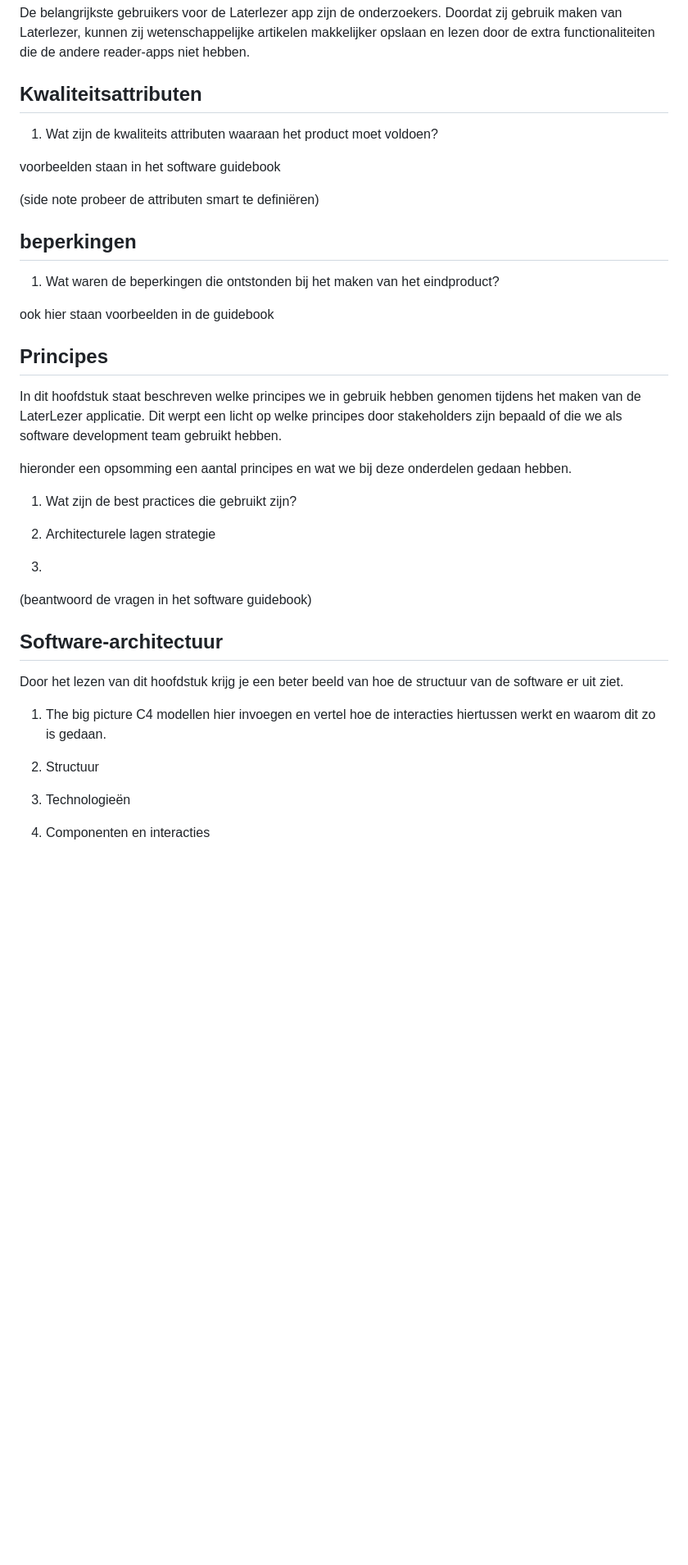
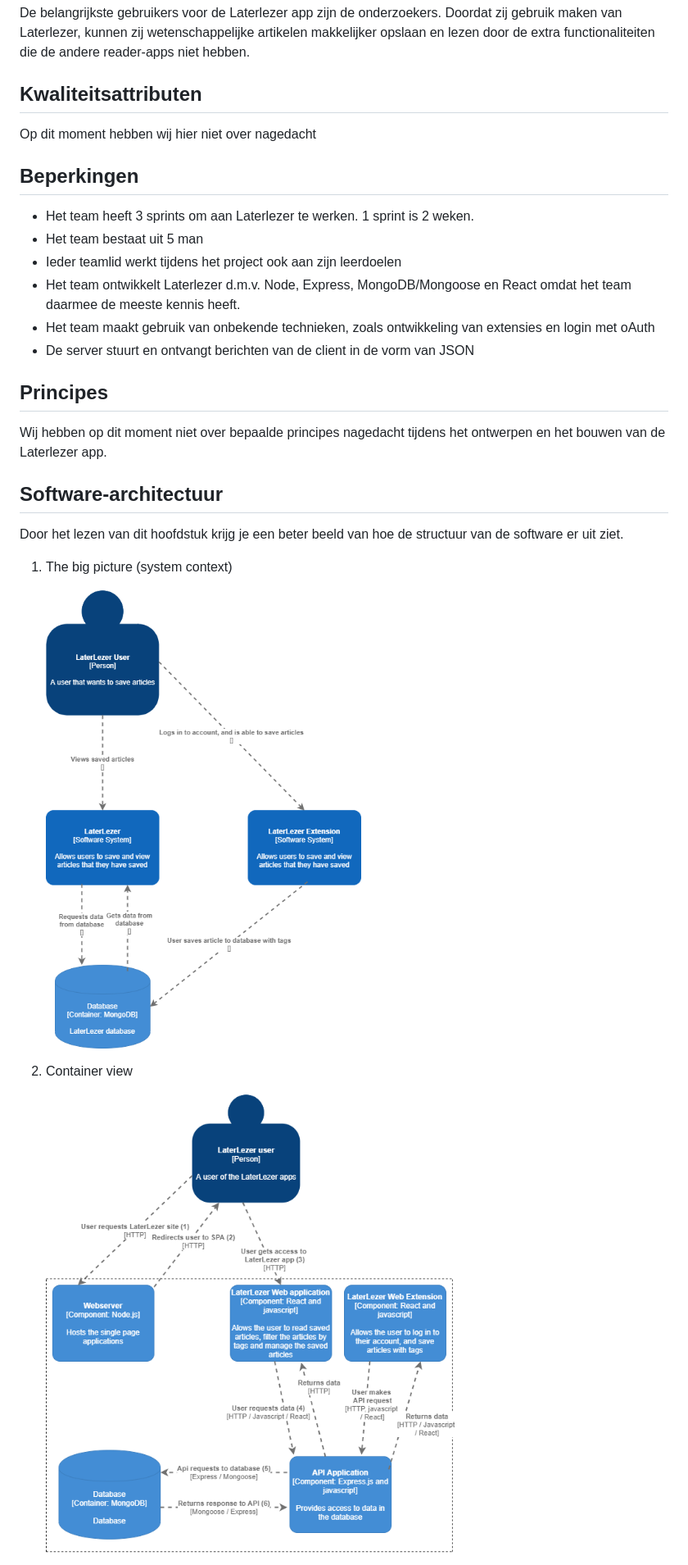
Before and after one commit to Kafune/sep2020-project-pardellos, a Markdown page: software guidebook/software_guidebook.md, the part around the change printed below. Shown: that part at 82% size. Drawn GitHub-style; pictures changed too: software guidebook/Container.png (added), software guidebook/system_context_diagram.png (added); blank space fills up the shorter version.

Commit message:
software guidebook updated in main

```diff
--- a/software guidebook/software_guidebook.md
+++ b/software guidebook/software_guidebook.md
@@ -40,44 +38,29 @@ Zonder deze basisfunctionaliteit kan de applicatie niet werken. Het is van belan
 De belangrijkste gebruikers voor de Laterlezer app zijn de onderzoekers. Doordat zij gebruik maken van Laterlezer, kunnen zij wetenschappelijke artikelen makkelijker opslaan en lezen door de extra functionaliteiten die de andere reader-apps niet hebben.
 
 ## Kwaliteitsattributen
+Op dit moment hebben wij hier niet over nagedacht
 
-1. Wat zijn de kwaliteits attributen waaraan het product moet voldoen?
+## Beperkingen
 
-voorbeelden staan in het software guidebook
+- Het team heeft 3 sprints om aan Laterlezer te werken. 1 sprint is 2 weken.
+- Het team bestaat uit 5 man
+- Ieder teamlid werkt tijdens het project ook aan zijn leerdoelen
+- Het team ontwikkelt Laterlezer d.m.v. Node, Express, MongoDB/Mongoose en React omdat het team daarmee de meeste kennis heeft.
+- Het team maakt gebruik van onbekende technieken, zoals ontwikkeling van extensies en login met oAuth
+- De server stuurt en ontvangt berichten van de client in de vorm van JSON
 
 
-(side note probeer de attributen smart te definiëren)
-
-## beperkingen
-
-1. Wat waren de beperkingen die ontstonden bij het maken van het eindproduct?
-
-ook hier staan voorbeelden in de guidebook
-
 ## Principes
-
-In dit hoofdstuk staat beschreven welke principes we in gebruik hebben genomen tijdens het maken van de LaterLezer applicatie. Dit werpt een licht op welke principes door stakeholders zijn bepaald of die we als software development team gebruikt hebben.
-
-hieronder een opsomming een aantal principes en wat we bij deze onderdelen gedaan hebben.
-
-1. Wat zijn de best practices die gebruikt zijn?
-
-2. Architecturele lagen strategie
-
-3.
-
-
-(beantwoord de vragen in het software guidebook)
+Wij hebben op dit moment niet over bepaalde principes nagedacht tijdens het ontwerpen en het bouwen van de Laterlezer app.
 
 ## Software-architectuur
 Door het lezen van dit hoofdstuk krijg je een beter beeld van hoe de structuur van de software er uit ziet.
 
-1. The big picture
-    C4 modellen hier invoegen en vertel hoe de interacties hiertussen werkt en waarom dit zo is gedaan.
-2. Structuur
+1. The big picture (system context)
 
+    ![system_context_diagram.png](system_context_diagram.png)
 
-3. Technologieën
+2. Container view
 
-4. Componenten en interacties
+    ![Container.png](Container.png)
 
```
Also changed, not shown: other parts of software guidebook/software_guidebook.md (+11 -7 lines), software guidebook/API_component.png (added), software guidebook/Component_Laterlezer_app.png (added), software guidebook/Component_extension.png (added).
